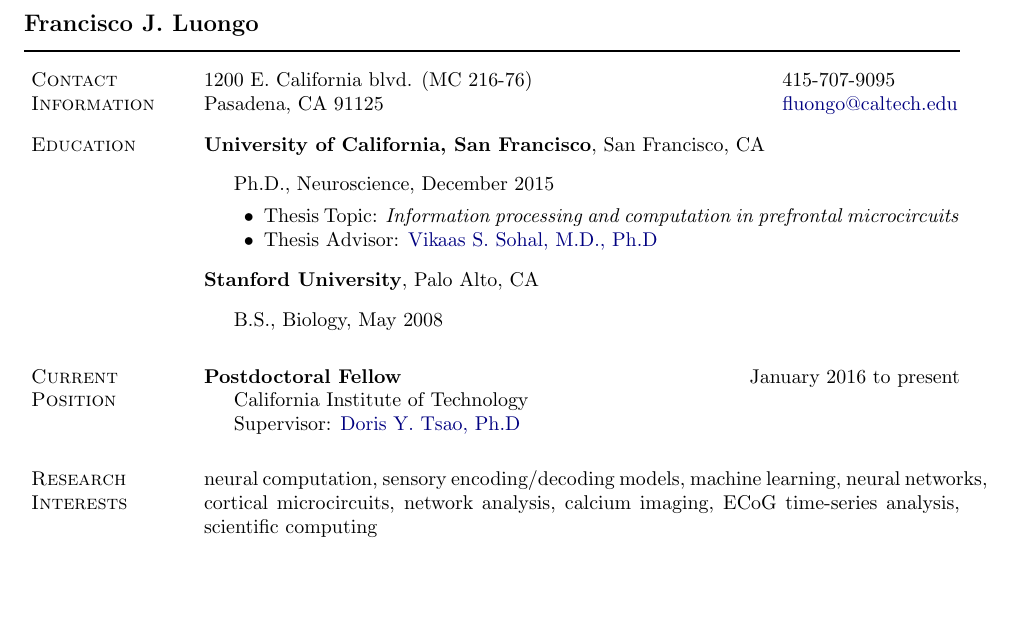
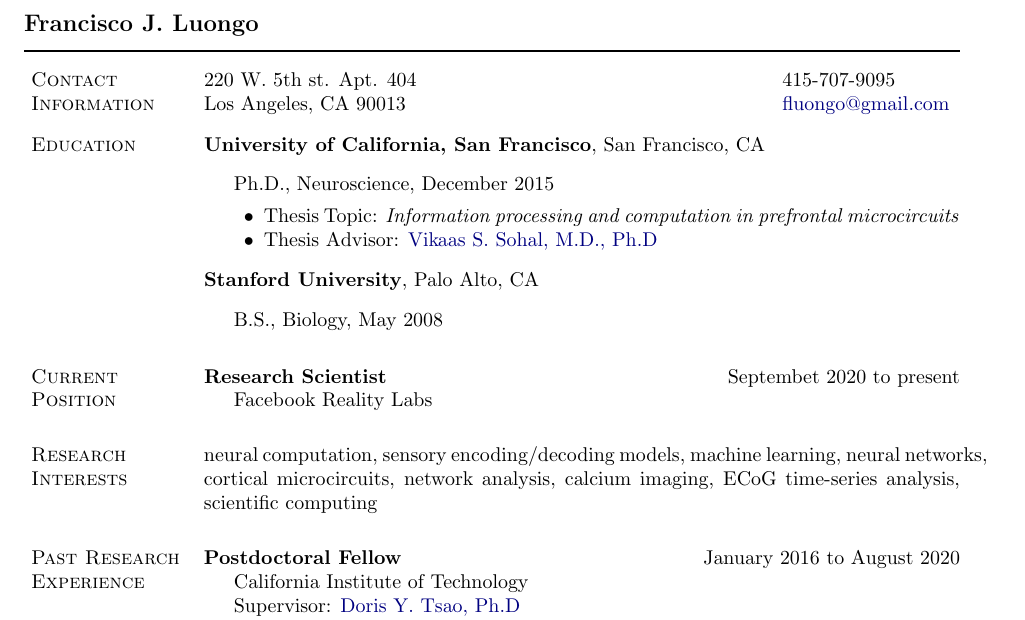
Before and after one commit to fluongo/academicCV, a LaTeX CV (academic_CV.tex): part of page 1 of 3, cut so that both start at the same text, the shorter picture padded with empty space. Compiled offline with pdfLaTeX.

Commit message:
updated position

```diff
--- a/academic_CV.tex
+++ b/academic_CV.tex
@@ -229,8 +229,8 @@
 \newlength{\rcollength}\setlength{\rcollength}{1.4in}%
 %
 \begin{tabular}[t]{@{}p{\textwidth-\rcollength}p{\rcollength}}
-1200 E. California blvd. (MC 216-76)   & 415-707-9095 \\
- Pasadena, CA 91125    & \email{fluongo@caltech.edu}\\
+220 W. 5th st. Apt. 404  & 415-707-9095 \\
+Los Angeles, CA 90013    & \email{fluongo@gmail.com}\\
 \end{tabular}
 
 %\section{Objective}
@@ -267,21 +267,26 @@
 
 \section{Current Position}
 
-\textbf{Postdoctoral Fellow} \hfill {January 2016 to present}
+\textbf{Research Scientist} \hfill {Septembet 2020 to present}
 \begin{innerlist}
 
-\item[]
-        California Institute of Technology\\
-        Supervisor: \href{http://tsaolab.caltech.edu/?q=People_Tsao}{{Doris Y. Tsao, Ph.D}}
+	\item[]
+	Facebook Reality Labs
 \end{innerlist}
-
-
 
 \section{Research Interests}
 
 neural computation, sensory encoding/decoding models, machine learning, neural networks, cortical microcircuits, network analysis, calcium imaging, ECoG time-series analysis, scientific computing
 
 \section{Past Research Experience}
+
+\textbf{Postdoctoral Fellow} \hfill {January 2016 to August 2020}
+\begin{innerlist}
+
+	\item[]
+	California Institute of Technology\\
+	Supervisor: \href{http://tsaolab.caltech.edu/?q=People_Tsao}{{Doris Y. Tsao, Ph.D}}
+\end{innerlist}
 
 \textbf{Doctoral Student} \hfill {June 2011 to December 2015}
 \begin{innerlist}
```
Also changed, not shown: academic_CV.pdf.
